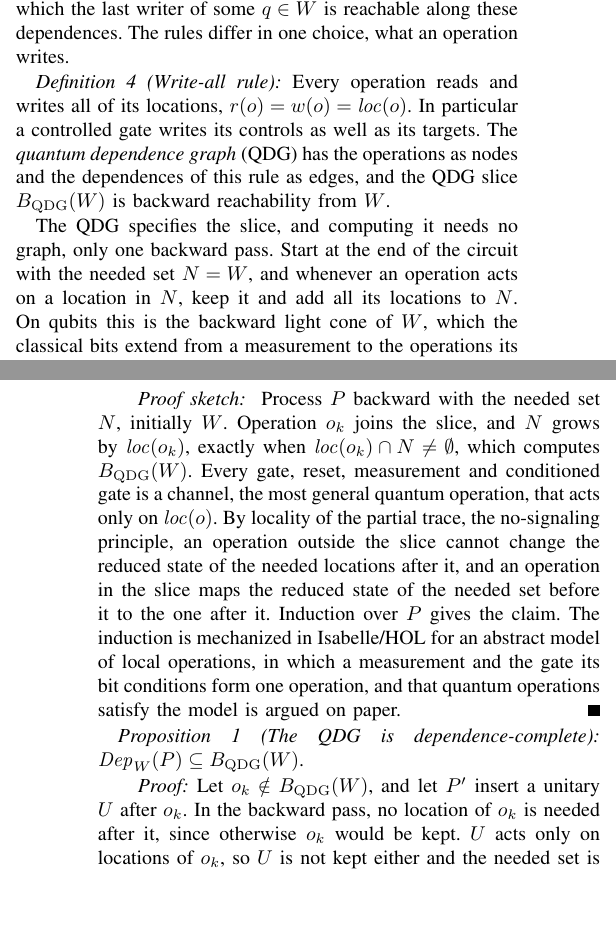
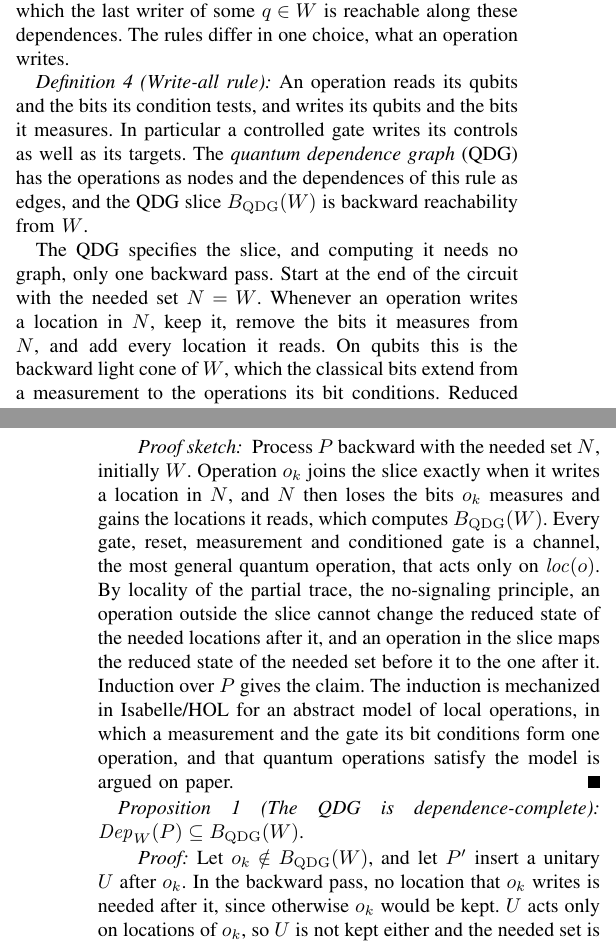
Before and after one commit to alomarhw/quantum-slice-semantics, a LaTeX paper (paper/new/main.tex, which reads paper/new/sections/core.tex): two parts of the columns of pages 4 and 5 of 13, joined at a grey line, cut so that both start at the same text, the shorter picture padded with empty space. The pictures show the PDF file paper/new/main.pdf that the author committed with the source.

Commit message:
Definition 4 as the study computes it

```diff
--- a/paper/new/sections/core.tex
+++ b/paper/new/sections/core.tex
@@ -66,15 +66,14 @@ last writer of some $q \in W$ is reachable along these dependences. The rules di
 operation writes.
 
 \begin{definition}[Write-all rule]\label{def:writeall}
-Every operation reads and writes all of its locations, $r(o) = w(o) = \mathit{loc}(o)$. In particular a
-controlled gate writes its controls as well as its targets. The \emph{quantum dependence graph} (QDG) has the
+An operation reads its qubits and the bits its condition tests, and writes its qubits and the bits it measures. In
+particular a controlled gate writes its controls as well as its targets. The \emph{quantum dependence graph} (QDG) has the
 operations as nodes and the dependences of this rule as edges, and the QDG slice $\Bw(W)$ is backward
 reachability from $W$.
 \end{definition}
 
-The QDG specifies the slice, and computing it needs no graph, only one backward pass. Start at the end of the
-circuit with the needed set $N = W$, and whenever an operation acts on a location in $N$, keep it and add all its
-locations to $N$. On qubits this is the backward light cone of $W$, which the classical bits extend from a measurement
+The QDG specifies the slice, and computing it needs no graph, only one backward pass. Start at the end of the circuit with the needed set $N = W$. Whenever an operation writes a location in $N$, keep
+it, remove the bits it measures from $N$, and add every location it reads. On qubits this is the backward light cone of $W$, which the classical bits extend from a measurement
 to the operations its bit conditions. Reduced to a one-bit secret, the program of Fig.~\ref{fig:bv} becomes the circuit
 \[
 P_1 \;=\; \mathrm{H}(q_1)\;\; \mathrm{Z}(q_1)\;\; \mathrm{H}(q_0)\;\; \mathrm{CX}(q_0, q_1)\;\; \mathrm{H}(q_0)
@@ -92,8 +91,8 @@ For every circuit $P$ and criterion $W$, $\Bw(W)$ is a sound slice for $W$.
 \end{theorem}
 
 \begin{IEEEproof}[Proof sketch]
-Process $P$ backward with the needed set $N$, initially $W$. Operation $o_k$ joins the slice, and $N$ grows by
-$\mathit{loc}(o_k)$, exactly when $\mathit{loc}(o_k) \cap N \neq \emptyset$, which computes $\Bw(W)$. Every gate,
+Process $P$ backward with the needed set $N$, initially $W$. Operation $o_k$ joins the slice exactly when it writes a location in $N$, and $N$ then loses the bits $o_k$
+measures and gains the locations it reads, which computes $\Bw(W)$. Every gate,
 reset, measurement and conditioned gate is a channel, the most general quantum operation, that acts only on $\mathit{loc}(o)$. By locality of the partial
 trace, the no-signaling principle, an operation outside the slice cannot change the reduced state of the needed
 locations after it, and an operation in the slice maps the reduced state of the needed set before it to the one
@@ -107,8 +106,8 @@ $\mathit{Dep}_W(P) \subseteq \Bw(W)$.
 \end{proposition}
 
 \begin{IEEEproof}
-Let $o_k \notin \Bw(W)$, and let $P'$ insert a unitary $U$ after $o_k$. In the backward pass, no location of
-$o_k$ is needed after it, since otherwise $o_k$ would be kept. $U$ acts only on locations of $o_k$, so $U$ is not
+Let $o_k \notin \Bw(W)$, and let $P'$ insert a unitary $U$ after $o_k$. In the backward pass, no location that $o_k$ writes is needed after it, since otherwise $o_k$ would be
+kept. $U$ acts only on locations of $o_k$, so $U$ is not
 kept either and the needed set is unchanged. Hence $P'$ and $P$ have the same QDG slice, and by
 Theorem~\ref{thm:sound} the same reduced state of $W$. A negated outcome is handled alike, as an operation on the
 bit of a measurement outside the slice.
```
Also changed, not shown: experiments/PROTOCOL_ICPC.md (+4 -0 lines), MANIFEST.sha256.tsv, paper/new/main.pdf.
